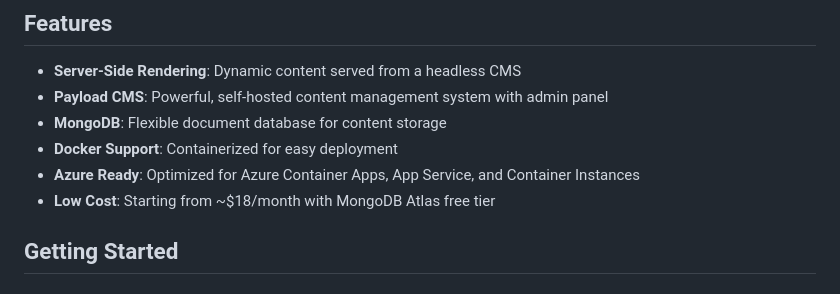
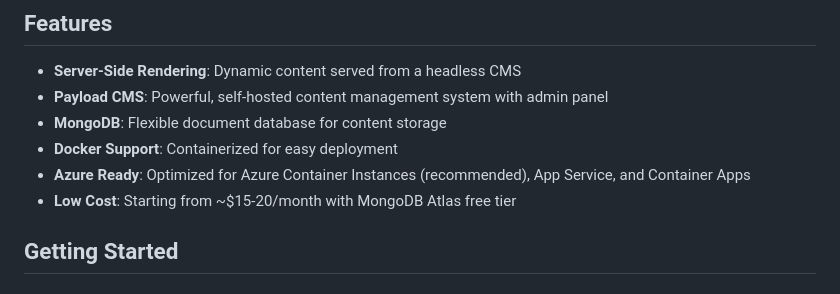
Before and after one commit to mybesttools/azure-blog, a Markdown page: README.md, the part around the change. Drawn GitHub-style.

Commit message:
Update deployment guide to recommend Azure Container Instances
Co-authored-by: mybesttools <2362821+mybesttools@users.noreply.github.com>

```diff
--- a/README.md
+++ b/README.md
@@ -8,8 +8,8 @@ A modern blog powered by Next.js and Payload CMS, designed for deployment on low
 - **Payload CMS**: Powerful, self-hosted content management system with admin panel
 - **MongoDB**: Flexible document database for content storage
 - **Docker Support**: Containerized for easy deployment
-- **Azure Ready**: Optimized for Azure Container Apps, App Service, and Container Instances
-- **Low Cost**: Starting from ~$18/month with MongoDB Atlas free tier
+- **Azure Ready**: Optimized for Azure Container Instances (recommended), App Service, and Container Apps
+- **Low Cost**: Starting from ~$15-20/month with MongoDB Atlas free tier
 
 ## Getting Started
 
```
Also changed, not shown: DEPLOYMENT.md (+173 -141 lines), MIGRATION_SUMMARY.md (+9 -7 lines).
